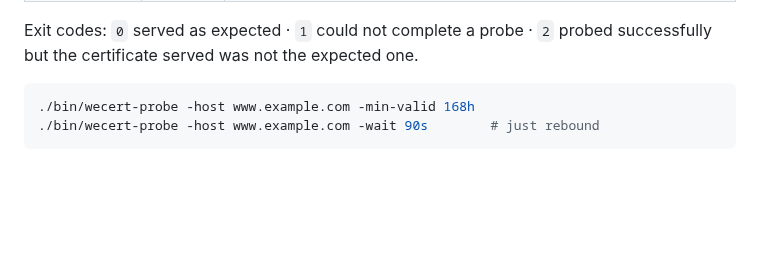
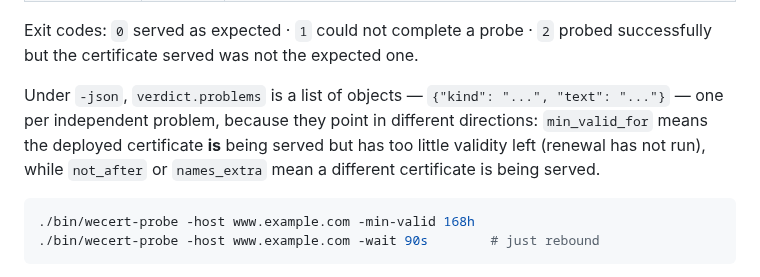
Before and after one commit to susunola/wecert, a Markdown page: README.md, the part around the change. Rendered like a GitHub page; folded sections open; blank space fills up the shorter version.

````diff
--- a/README.md
+++ b/README.md
@@ -517,6 +517,11 @@ Dials a real TLS connection and reports the certificate the far end actually ser
 
 Exit codes: `0` served as expected · `1` could not complete a probe · `2` probed successfully but the certificate served was not the expected one.
 
+Under `-json`, `verdict.problems` is a list of objects — `{"kind": "...", "text": "..."}` — one per
+independent problem, because they point in different directions: `min_valid_for` means the deployed
+certificate **is** being served but has too little validity left (renewal has not run), while
+`not_after` or `names_extra` mean a different certificate is being served.
+
 ```bash
 ./bin/wecert-probe -host www.example.com -min-valid 168h
 ./bin/wecert-probe -host www.example.com -wait 90s        # just rebound
````
Also changed, not shown: README.zh-CN.md (+4 -0 lines).
